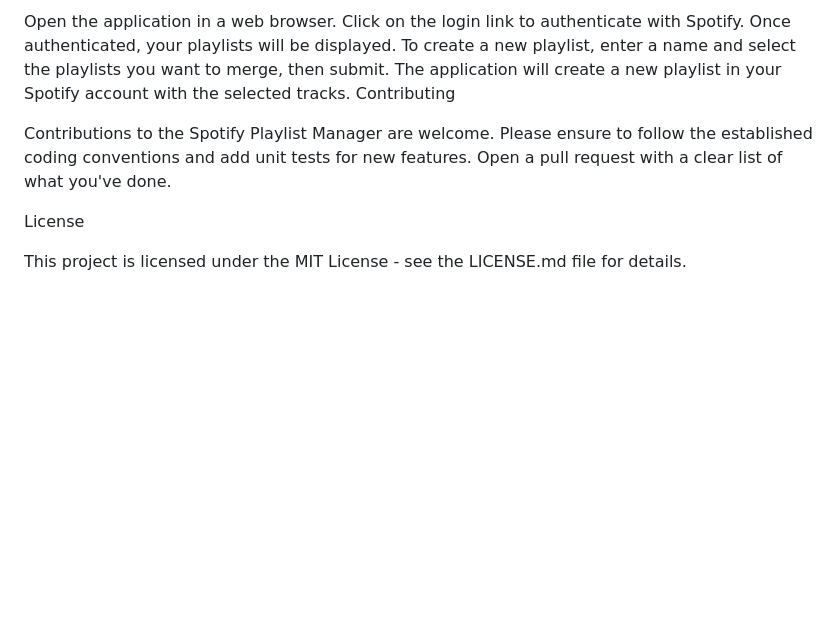
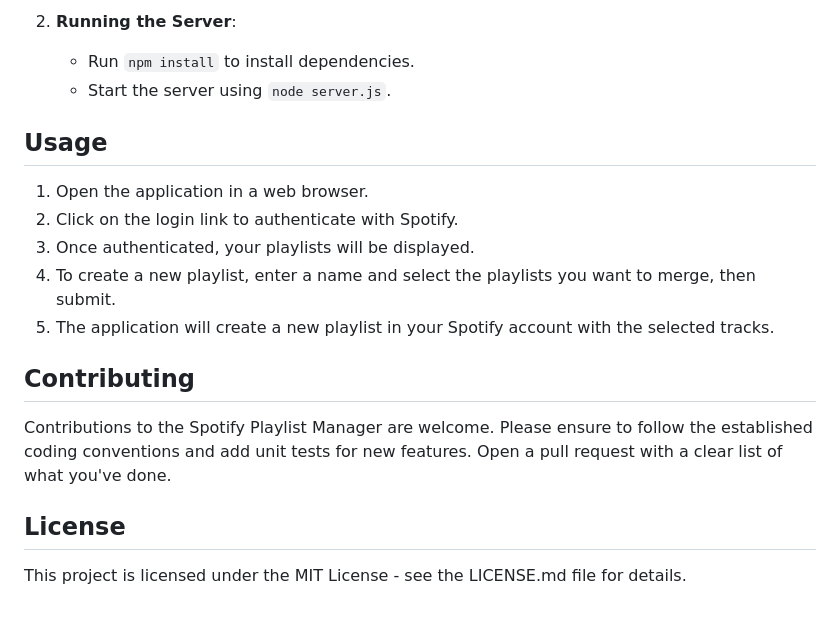
Before and after one commit to Daniel-Ziv/spotiapi, a Markdown page: readme.md, the part around the change printed below. GitHub-like rendering; blank space fills up the shorter version.

```diff
--- a/readme.md
+++ b/readme.md
@@ -54,13 +60,20 @@ Usage
 
-Open the application in a web browser.
-Click on the login link to authenticate with Spotify.
-Once authenticated, your playlists will be displayed.
-To create a new playlist, enter a name and select the playlists you want to merge, then submit.
-The application will create a new playlist in your Spotify account with the selected tracks.
-Contributing
+2. **Running the Server**:
+   - Run `npm install` to install dependencies.
+   - Start the server using `node server.js`.
+
+## Usage
+
+1. Open the application in a web browser.
+2. Click on the login link to authenticate with Spotify.
+3. Once authenticated, your playlists will be displayed.
+4. To create a new playlist, enter a name and select the playlists you want to merge, then submit.
+5. The application will create a new playlist in your Spotify account with the selected tracks.
+
+## Contributing
 
 Contributions to the Spotify Playlist Manager are welcome. Please ensure to follow the established coding conventions and add unit tests for new features. Open a pull request with a clear list of what you've done.
 
-License
+## License
 
 This project is licensed under the MIT License - see the LICENSE.md file for details.
```
Also changed, not shown: other parts of readme.md (+40 -34 lines).
